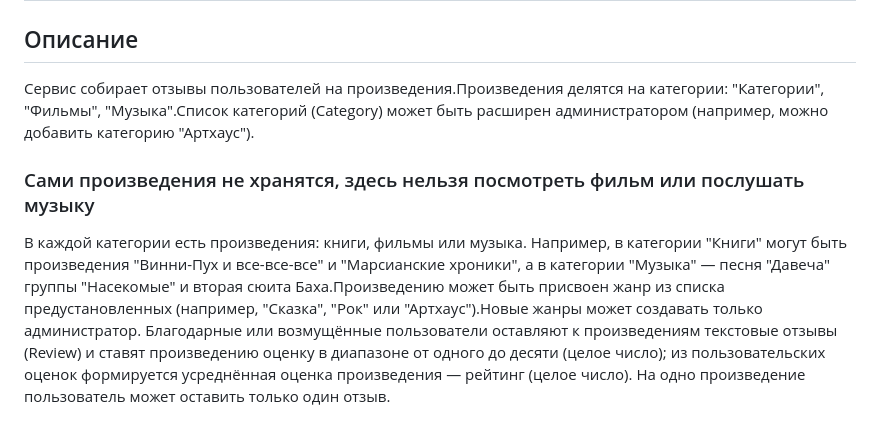
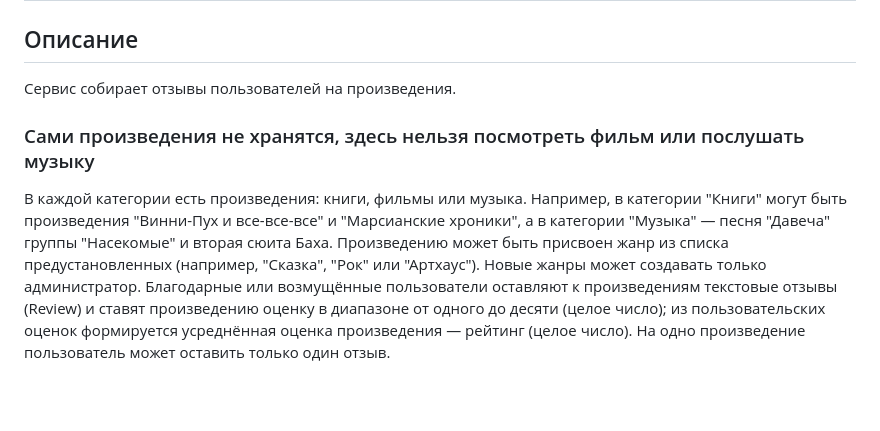
Before and after one commit to Zulfat-Gafurzyanov/MediaReview, a Markdown page: README.md, the part around the change. Rendered like a GitHub page; blank space fills up the shorter version.

```diff
--- a/README.md
+++ b/README.md
@@ -2,11 +2,11 @@
 
 ## Описание
 
-Сервис собирает отзывы пользователей на произведения.Произведения делятся на категории: "Категории", "Фильмы", "Музыка".Список категорий (Category) может быть расширен администратором (например, можно добавить категорию "Артхаус").
+Сервис собирает отзывы пользователей на произведения.
 
 ### Сами произведения не хранятся, здесь нельзя посмотреть фильм или послушать музыку
 
-В каждой категории есть произведения: книги, фильмы или музыка. Например, в категории "Книги" могут быть произведения "Винни-Пух и все-все-все" и "Марсианские хроники", а в категории "Музыка" — песня "Давеча" группы "Насекомые" и вторая сюита Баха.Произведению может быть присвоен жанр из списка предустановленных (например, "Сказка", "Рок" или "Артхаус").Новые жанры может создавать только администратор.
+В каждой категории есть произведения: книги, фильмы или музыка. Например, в категории "Книги" могут быть произведения "Винни-Пух и все-все-все" и "Марсианские хроники", а в категории "Музыка" — песня "Давеча" группы "Насекомые" и вторая сюита Баха. Произведению может быть присвоен жанр из списка предустановленных (например, "Сказка", "Рок" или "Артхаус"). Новые жанры может создавать только администратор.
 Благодарные или возмущённые пользователи оставляют к произведениям текстовые отзывы (Review) и ставят произведению оценку в диапазоне от одного до десяти (целое число); из пользовательских оценок формируется усреднённая оценка произведения — рейтинг (целое число). На одно произведение пользователь может оставить только один отзыв.
 
 #### Доступный функционал
```
